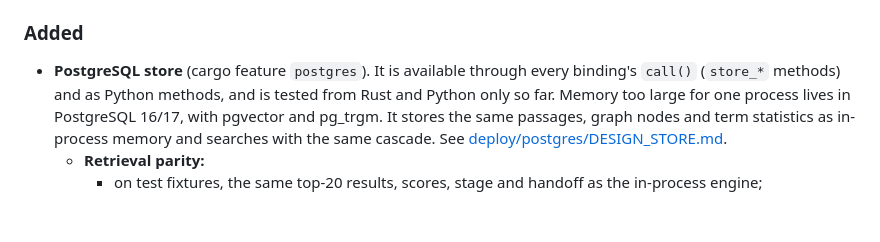
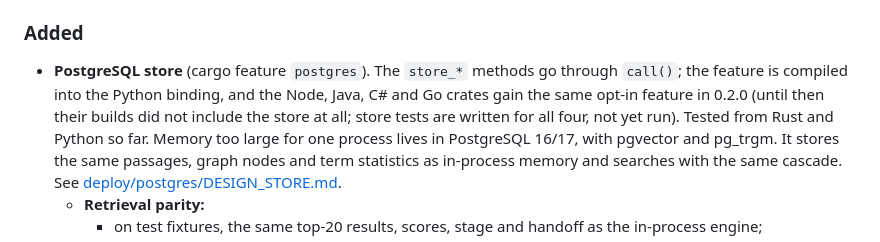
Before and after one commit to mahabodi/mahabodi, a Markdown page: CHANGELOG.md, the part around the change. Drawn GitHub-style; blank space fills up the shorter version.

```diff
--- a/CHANGELOG.md
+++ b/CHANGELOG.md
@@ -11,8 +11,10 @@
 
 ### Added
 
-- **PostgreSQL store** (cargo feature `postgres`). It is available through every binding's `call()` (`store_*`
-  methods) and as Python methods, and is tested from Rust and Python only so far. Memory
+- **PostgreSQL store** (cargo feature `postgres`). The `store_*` methods go through `call()`; the feature is
+  compiled into the Python binding, and the Node, Java, C# and Go crates gain the same opt-in feature in 0.2.0
+  (until then their builds did not include the store at all; store tests are written for all four, not yet run).
+  Tested from Rust and Python so far. Memory
   too large for one process lives in PostgreSQL 16/17, with pgvector and pg_trgm. It stores the same passages, graph
   nodes and term statistics as in-process memory and searches with the same cascade. See
   [deploy/postgres/DESIGN_STORE.md](deploy/postgres/DESIGN_STORE.md).
```
Also changed, not shown: README.md (+19 -8 lines).
